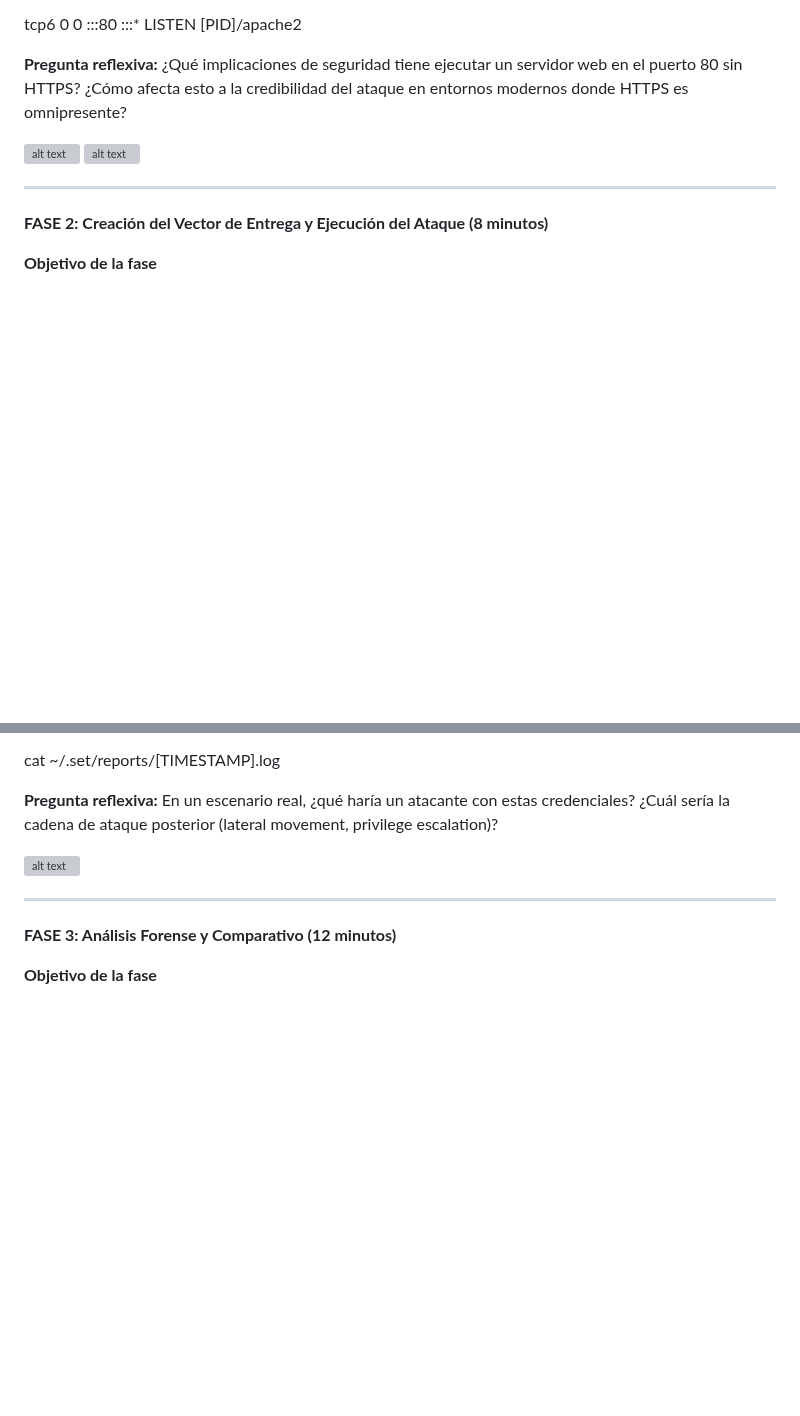
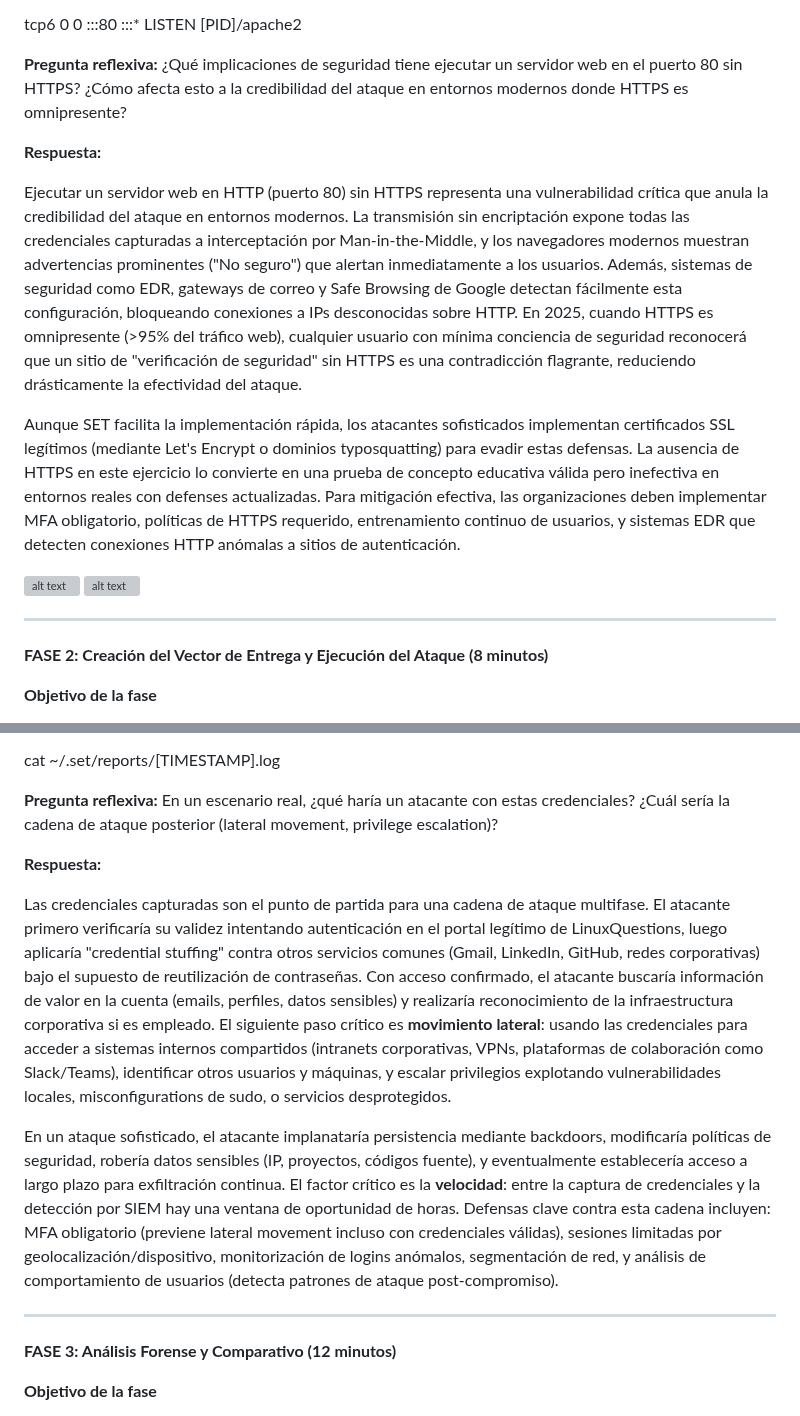
Before and after one commit to Jrgil20/PracticasCiberSeguridad, a Markdown page: Practica11/Práctica 11 - Ingeniería Social.md, 2 parts joined by grey strips. Drawn GitHub-style; blank space fills up the shorter version; grey boxes are pictures that could not be loaded.

```diff
--- a/Practica11/Práctica 11 - Ingeniería Social.md
+++ b/Practica11/Práctica 11 - Ingeniería Social.md
@@ -99,6 +103,12 @@ Salida esperada:
 tcp6  0  0 :::80  :::\*  LISTEN  [PID]/apache2
 
 **Pregunta reflexiva:** ¿Qué implicaciones de seguridad tiene ejecutar un servidor web en el puerto 80 sin HTTPS? ¿Cómo afecta esto a la credibilidad del ataque en entornos modernos donde HTTPS es omnipresente?
+
+**Respuesta:**
+
+Ejecutar un servidor web en HTTP (puerto 80) sin HTTPS representa una vulnerabilidad crítica que anula la credibilidad del ataque en entornos modernos. La transmisión sin encriptación expone todas las credenciales capturadas a interceptación por Man-in-the-Middle, y los navegadores modernos muestran advertencias prominentes ("No seguro") que alertan inmediatamente a los usuarios. Además, sistemas de seguridad como EDR, gateways de correo y Safe Browsing de Google detectan fácilmente esta configuración, bloqueando conexiones a IPs desconocidas sobre HTTP. En 2025, cuando HTTPS es omnipresente (>95% del tráfico web), cualquier usuario con mínima conciencia de seguridad reconocerá que un sitio de "verificación de seguridad" sin HTTPS es una contradicción flagrante, reduciendo drásticamente la efectividad del ataque.
+
+Aunque SET facilita la implementación rápida, los atacantes sofisticados implementan certificados SSL legítimos (mediante Let's Encrypt o dominios typosquatting) para evadir estas defensas. La ausencia de HTTPS en este ejercicio lo convierte en una prueba de concepto educativa válida pero inefectiva en entornos reales con defenses actualizadas. Para mitigación efectiva, las organizaciones deben implementar MFA obligatorio, políticas de HTTPS requerido, entrenamiento continuo de usuarios, y sistemas EDR que detecten conexiones HTTP anómalas a sitios de autenticación.
 
 ![alt text](https://imgur.com/SlACsan)
 ![alt text](https://imgur.com/Va4sGVR)
@@ -200,7 +210,11 @@ cat ~/.set/reports/[TIMESTAMP].log
 
 **Pregunta reflexiva:** En un escenario real, ¿qué haría un atacante con estas credenciales? ¿Cuál sería la cadena de ataque posterior (lateral movement, privilege escalation)?
 
-![alt text](https://imgur.com/379hg26)
+**Respuesta:**
+
+Las credenciales capturadas son el punto de partida para una cadena de ataque multifase. El atacante primero verificaría su validez intentando autenticación en el portal legítimo de LinuxQuestions, luego aplicaría "credential stuffing" contra otros servicios comunes (Gmail, LinkedIn, GitHub, redes corporativas) bajo el supuesto de reutilización de contraseñas. Con acceso confirmado, el atacante buscaría información de valor en la cuenta (emails, perfiles, datos sensibles) y realizaría reconocimiento de la infraestructura corporativa si es empleado. El siguiente paso crítico es **movimiento lateral**: usando las credenciales para acceder a sistemas internos compartidos (intranets corporativas, VPNs, plataformas de colaboración como Slack/Teams), identificar otros usuarios y máquinas, y escalar privilegios explotando vulnerabilidades locales, misconfigurations de sudo, o servicios desprotegidos.
+
+En un ataque sofisticado, el atacante implanataría persistencia mediante backdoors, modificaría políticas de seguridad, robería datos sensibles (IP, proyectos, códigos fuente), y eventualmente establecería acceso a largo plazo para exfiltración continua. El factor crítico es la **velocidad**: entre la captura de credenciales y la detección por SIEM hay una ventana de oportunidad de horas. Defensas clave contra esta cadena incluyen: MFA obligatorio (previene lateral movement incluso con credenciales válidas), sesiones limitadas por geolocalización/dispositivo, monitorización de logins anómalos, segmentación de red, y análisis de comportamiento de usuarios (detecta patrones de ataque post-compromiso).
 
 -----
 **FASE 3: Análisis Forense y Comparativo (12 minutos)**
```
Also changed, not shown: other parts of Practica11/Práctica 11 - Ingeniería Social.md (+25 -40 lines).
